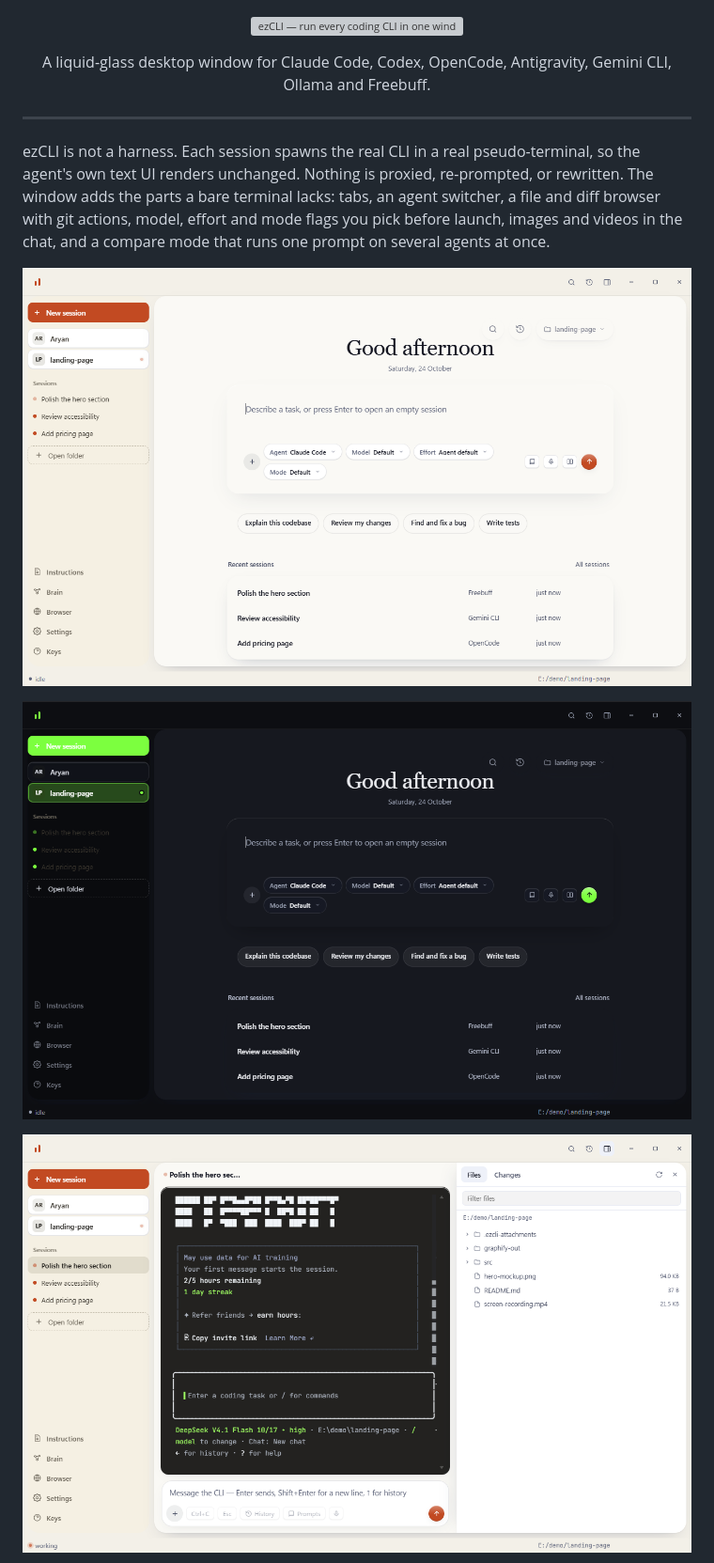
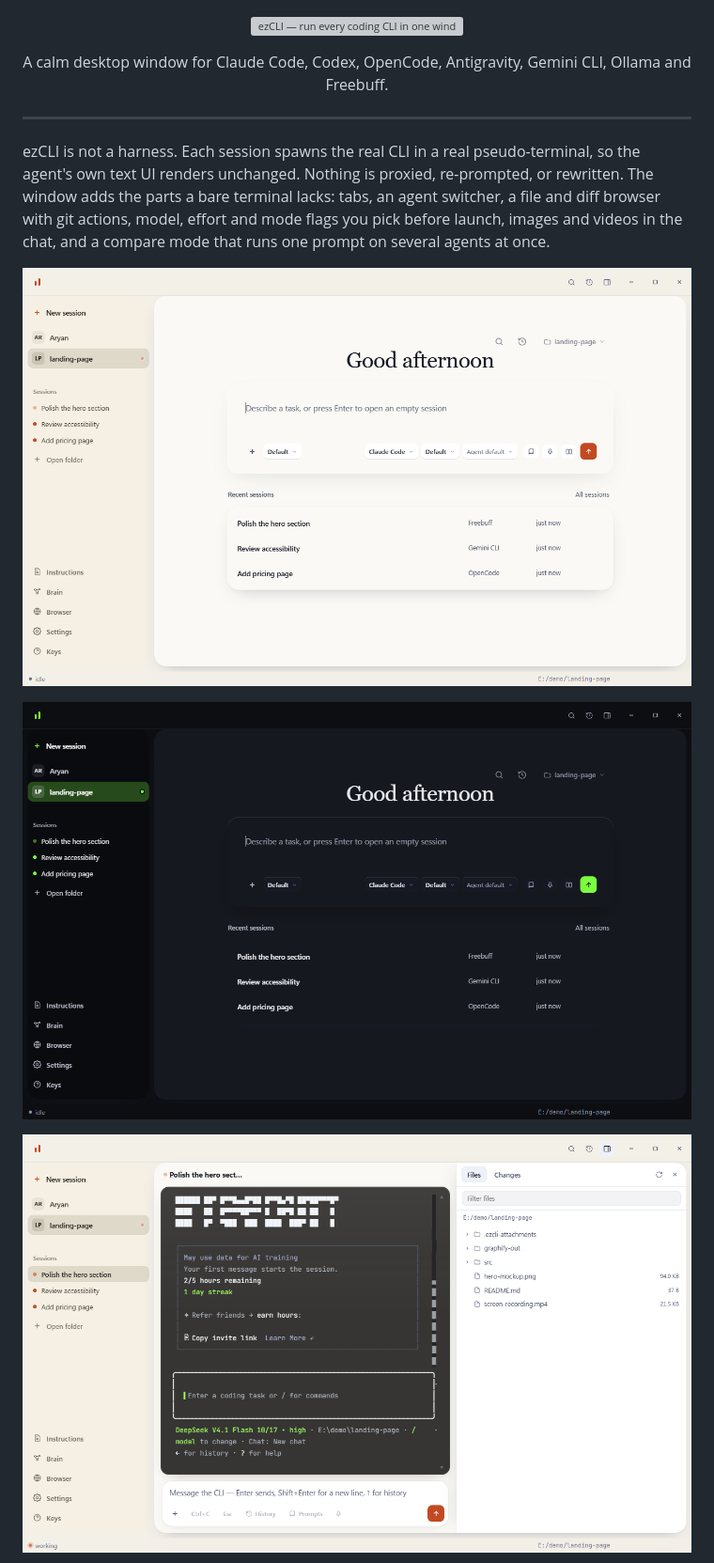
Before and after one commit to Aryansingh0783/ezCLI, a Markdown page: README.md, the part around one of its changes. Shown at 94% size. GitHub-like rendering; pictures changed too: docs/screenshot-launcher-dark.png, docs/screenshot-launcher.png, docs/screenshot-session.png; grey boxes are pictures that could not be loaded.

Commit message:
v3.0.0: calm redesign, see-through terminal, new README and screenshots
Co-Authored-By: Claude Sonnet 5.5 <noreply@anthropic.com>

```diff
--- a/README.md
+++ b/README.md
@@ -3,7 +3,7 @@
 </p>
 
 <p align="center">
-  A liquid-glass desktop window for Claude Code, Codex, OpenCode, Antigravity, Gemini CLI, Ollama and Freebuff.
+  A calm desktop window for Claude Code, Codex, OpenCode, Antigravity, Gemini CLI, Ollama and Freebuff.
 </p>
 
 ---
```
Also changed, not shown: other parts of README.md (+23 -1 lines), docs/screenshot-compare.png, docs/screenshot-team.png, 8 other files.
